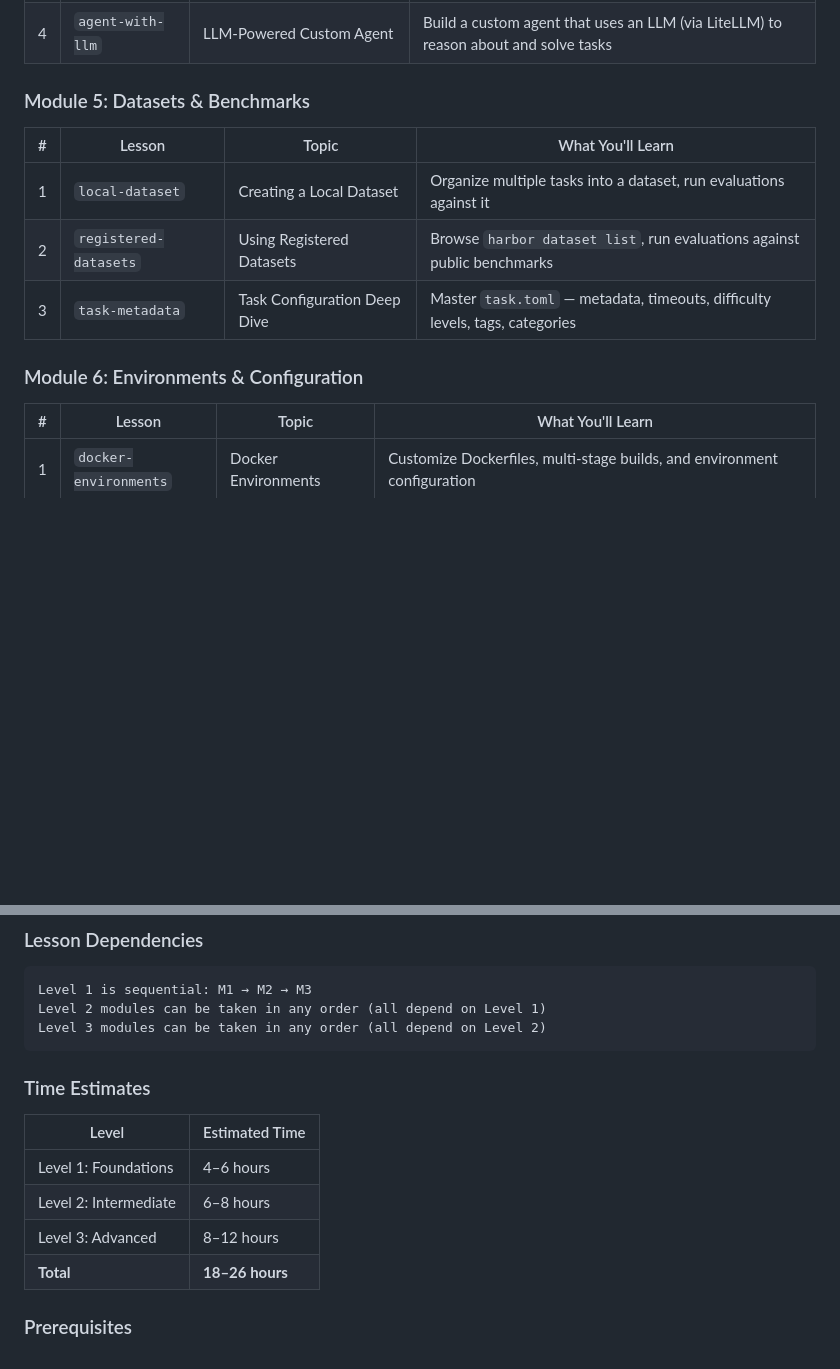
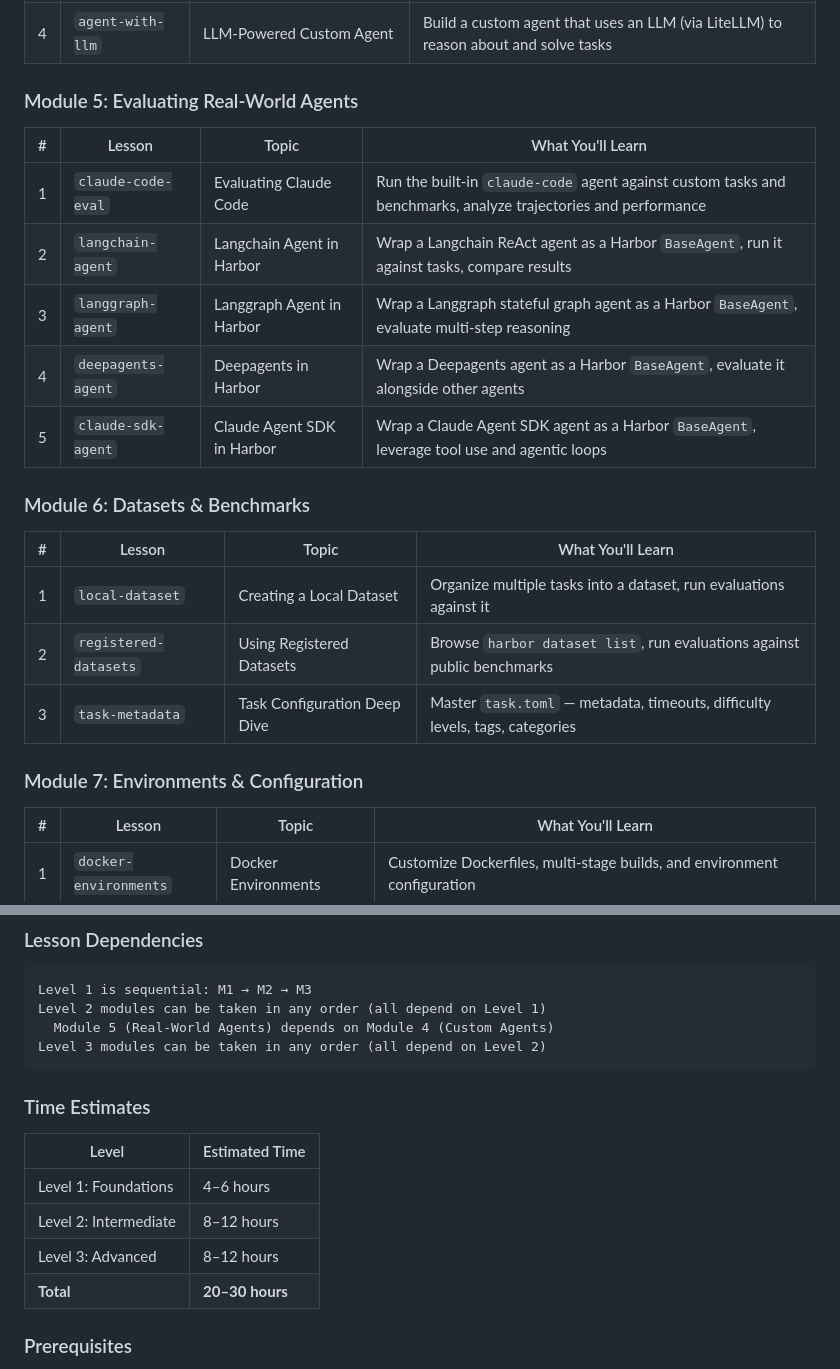
Before and after one commit to lukaskellerstein/harbor-tutorial, a Markdown page: syllabus.md, 2 parts joined by grey strips. Rendered like a GitHub page; blank space fills up the shorter version.

Commit message:
update syllabus

````diff
--- a/syllabus.md
+++ b/syllabus.md
@@ -45,7 +45,17 @@ A progressive, hands-on tutorial for learning Harbor — the open-source framewo
 | 3 | `prompt-templates` | Prompt Templates | Use `@with_prompt_template` and SKILL.md files to structure agent prompts |
 | 4 | `agent-with-llm` | LLM-Powered Custom Agent | Build a custom agent that uses an LLM (via LiteLLM) to reason about and solve tasks |
 
-### Module 5: Datasets & Benchmarks
+### Module 5: Evaluating Real-World Agents
+
+| # | Lesson | Topic | What You'll Learn |
+|---|--------|-------|-------------------|
+| 1 | `claude-code-eval` | Evaluating Claude Code | Run the built-in `claude-code` agent against custom tasks and benchmarks, analyze trajectories and performance |
+| 2 | `langchain-agent` | Langchain Agent in Harbor | Wrap a Langchain ReAct agent as a Harbor `BaseAgent`, run it against tasks, compare results |
+| 3 | `langgraph-agent` | Langgraph Agent in Harbor | Wrap a Langgraph stateful graph agent as a Harbor `BaseAgent`, evaluate multi-step reasoning |
+| 4 | `deepagents-agent` | Deepagents in Harbor | Wrap a Deepagents agent as a Harbor `BaseAgent`, evaluate it alongside other agents |
+| 5 | `claude-sdk-agent` | Claude Agent SDK in Harbor | Wrap a Claude Agent SDK agent as a Harbor `BaseAgent`, leverage tool use and agentic loops |
+
+### Module 6: Datasets & Benchmarks
 
 | # | Lesson | Topic | What You'll Learn |
 |---|--------|-------|-------------------|
@@ -53,7 +63,7 @@ A progressive, hands-on tutorial for learning Harbor — the open-source framewo
 | 2 | `registered-datasets` | Using Registered Datasets | Browse `harbor dataset list`, run evaluations against public benchmarks |
 | 3 | `task-metadata` | Task Configuration Deep Dive | Master `task.toml` — metadata, timeouts, difficulty levels, tags, categories |
 
-### Module 6: Environments & Configuration
+### Module 7: Environments & Configuration
 
 | # | Lesson | Topic | What You'll Learn |
 |---|--------|-------|-------------------|
@@ -107,6 +117,7 @@ A progressive, hands-on tutorial for learning Harbor — the open-source framewo
 ```
 Level 1 is sequential: M1 → M2 → M3
 Level 2 modules can be taken in any order (all depend on Level 1)
+  Module 5 (Real-World Agents) depends on Module 4 (Custom Agents)
 Level 3 modules can be taken in any order (all depend on Level 2)
 ```
 
@@ -115,9 +126,9 @@ Level 3 modules can be taken in any order (all depend on Level 2)
 | Level | Estimated Time |
 |-------|---------------|
 | Level 1: Foundations | 4–6 hours |
-| Level 2: Intermediate | 6–8 hours |
+| Level 2: Intermediate | 8–12 hours |
 | Level 3: Advanced | 8–12 hours |
-| **Total** | **18–26 hours** |
+| **Total** | **20–30 hours** |
 
 ### Prerequisites
 
````
Also changed, not shown: other parts of syllabus.md (+4 -4 lines).
